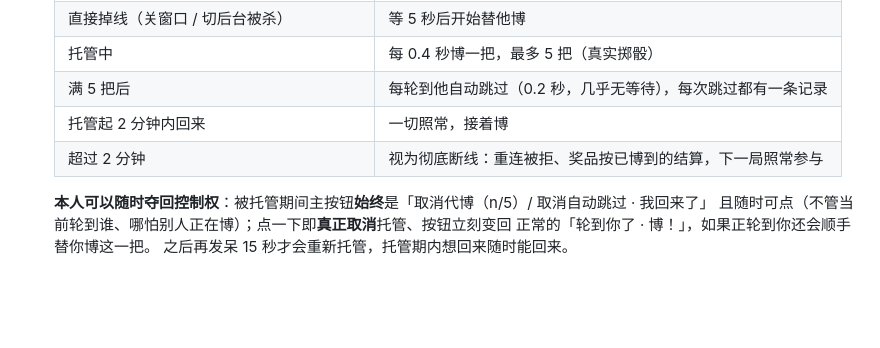
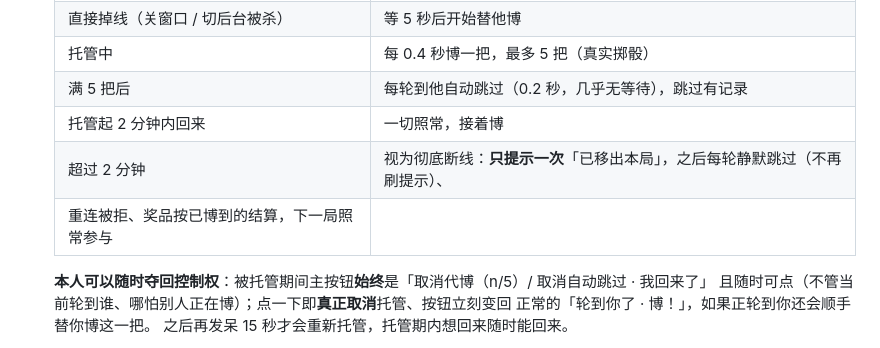
Before and after one commit to Woo3aN/bobing, a Markdown page: README.md, the part around the change. GitHub-like rendering; blank space fills up the shorter version.

Commit message:
README 表格同步：彻底断线只提示一次、之后静默跳过

```diff
--- a/README.md
+++ b/README.md
@@ -60,9 +60,10 @@
   | 轮到某人 15 秒没动静（页面开着也算挂机） | 判定托管，自动替他博 |
   | 直接掉线（关窗口 / 切后台被杀） | 等 5 秒后开始替他博 |
   | 托管中 | 每 0.4 秒博一把，最多 5 把（真实掷骰） |
-  | 满 5 把后 | 每轮到他自动跳过（0.2 秒，几乎无等待），每次跳过都有一条记录 |
+  | 满 5 把后 | 每轮到他自动跳过（0.2 秒，几乎无等待），跳过有记录 |
   | 托管起 2 分钟内回来 | 一切照常，接着博 |
-  | 超过 2 分钟 | 视为彻底断线：重连被拒、奖品按已博到的结算，下一局照常参与 |
+  | 超过 2 分钟 | 视为彻底断线：**只提示一次**「已移出本局」，之后每轮静默跳过（不再刷提示）、
+  重连被拒、奖品按已博到的结算，下一局照常参与 |
 
   **本人可以随时夺回控制权**：被托管期间主按钮**始终**是「取消代博（n/5）/ 取消自动跳过 · 我回来了」
   且随时可点（不管当前轮到谁、哪怕别人正在博）；点一下即**真正取消**托管、按钮立刻变回
```
